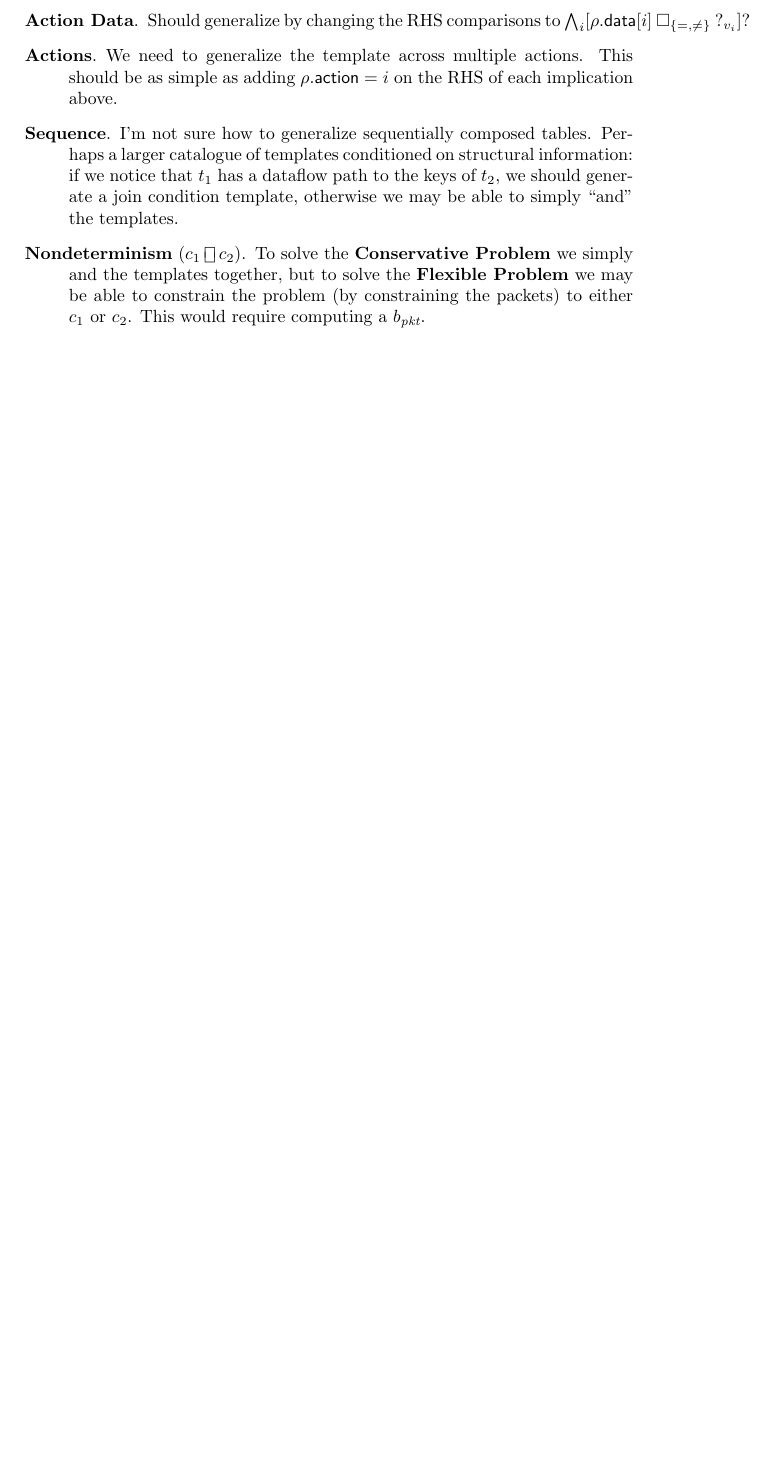
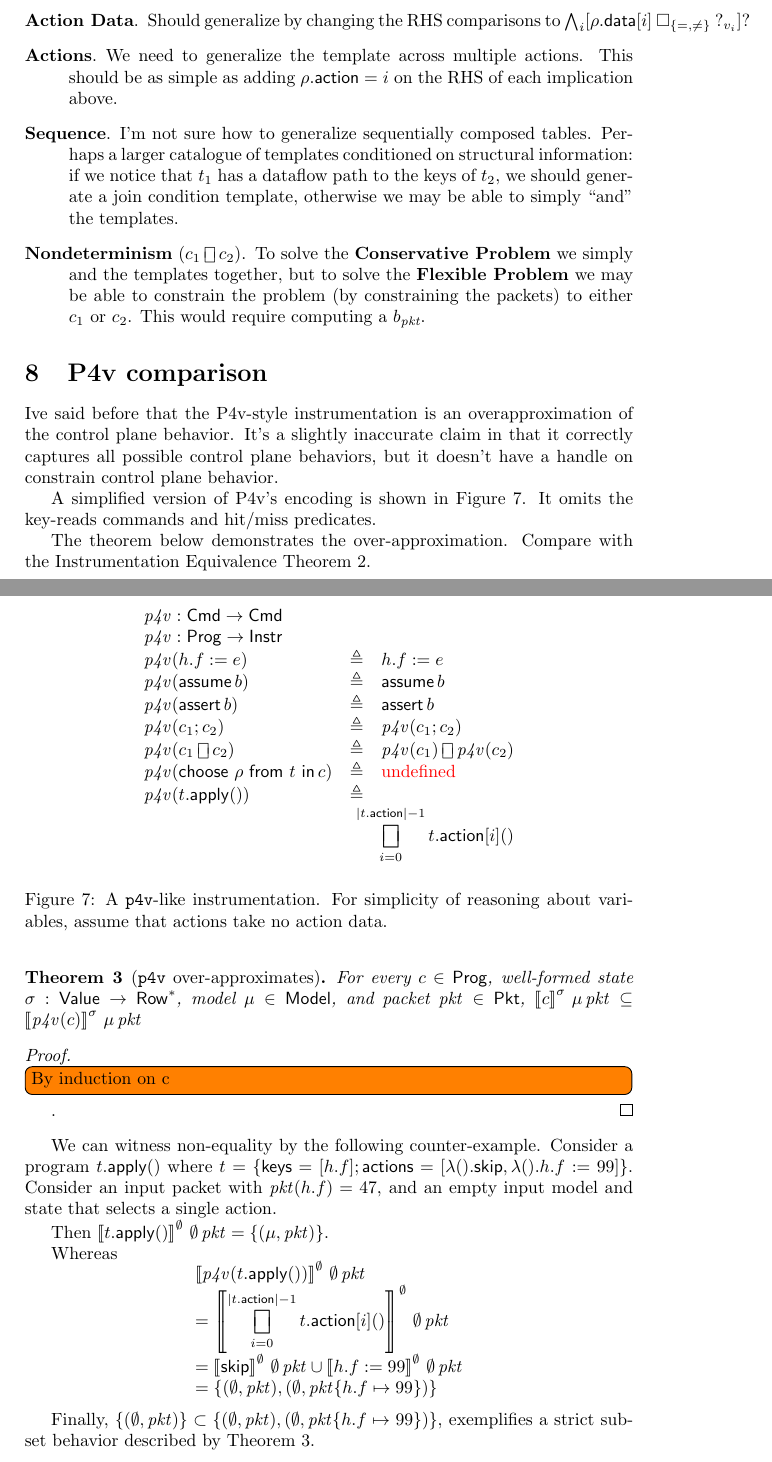
Before and after one commit to cornell-netlab/capisce, a LaTeX document (inference.tex): part of page 12 of 12 before the commit and two parts of pages 12 and 13 of 13 after it, the two joined at a grey line, cut so that both start at the same text, the shorter picture padded with empty space. Compiled offline with pdfLaTeX.

Commit message:
add p4v discussion (sans proof)

```diff
--- a/inference.tex
+++ b/inference.tex
@@ -69,6 +69,7 @@
 \newcommand{\WP}{\textit{wp}}
 \newcommand{\satisfy}[3]{({#1,#3}) \models_{#2}}
 \newcommand{\notsatisfy}[3]{({#1,#3})\not\models_{#2}}
+\newcommand{\pv}{\mathit{p4v}}
 
 
 % defined functions
@@ -735,4 +735,71 @@ To do so, we need to extend our templates along the following dimensions:
   computing a $b_{\textit{pkt}}$.
 \end{enumerate}
 
+
+\section{P4v comparison}
+
+Ive said before that the P4v-style instrumentation is an overapproximation of
+the control plane behavior. It's a slightly inaccurate claim in that it
+correctly captures all possible control plane behaviors, but it doesn't have a
+handle on constrain control plane behavior.
+
+A simplified version of P4v's encoding is shown in Figure~\ref{fig:p4vlike}. It
+omits the key-reads commands and hit/miss predicates.
+
+\begin{figure}
+  \[\begin{array}{l >{\triangleq}cl}
+  \multicolumn{3}{l}{\pv : \Cmd \to \Cmd} \\
+  \multicolumn{3}{l}{\pv : \Prog \to \Instr} \\
+  \pv(h.f := e) && h.f := e \\
+  \pv(\assume b) && \assume b \\
+  \pv(\assert b) && \assert b \\
+  \pv(c_1;c_2) && \pv(c_1;c_2) \\
+  \pv(c_1 \choice c_2) && \pv(c_1) \choice \pv(c_2) \\
+  \pv(\choose \rho t c) && \textcolor{red}{\text{undefined}} \\
+  \pv(t.\apply()) && \\
+  \multicolumn{3}{>{\qquad}r}{
+    \displaystyle
+    \bigchoice_{i = 0}^{|t.\action|-1}t.\action[i]()
+  }
+  \end{array}\]
+  \caption{A \texttt{p4v}-like instrumentation. For simplicity of reasoning
+    about variables, assume that actions take no action data. }
+  \label{fig:p4vlike}
+\end{figure}
+
+The theorem below demonstrates the over-approximation. Compare with the Instrumentation Equivalence Theorem~\ref{thm:instr-equiv}.
+
+\begin{theorem}[\texttt{p4v} over-approximates]
+  \label{thm:p4v-over}
+  For every $c \in \Prog$, well-formed state $\sigma : \Value \to \Row^* $,
+  model $\mu \in \Model$, and packet $\pkt \in \Pkt$,
+  $\denote{c}^\sigma\,\mu\,\pkt \subseteq \denote{\pv(c)}^\sigma\,\mu\,\pkt$
+\end{theorem}
+
+\begin{proof}
+\todo[inline]{By induction on c}.
+\end{proof}
+
+We can witness non-equality by the following counter-example. Consider a program
+$t.\apply()$ where $t = \{\keys=[h.f];\actions=[\lambda().\SKIP, \lambda(). h.f :=
+  99]\}$. Consider an input packet with $\pkt(h.f) = 47$, and an empty input
+model and state that selects a single action.
+
+Then $\denote{t.\apply()}^\emptyset\,\emptyset\,\pkt = \{(\mu,\pkt)\}$.
+
+Whereas
+\[\begin{array}{l}
+\denote{\pv(t.\apply())}^\emptyset\,\emptyset\,\pkt \\
+= \denote{
+    \displaystyle
+    \bigchoice_{i = 0}^{|t.\action|-1} t.\action[i]()
+}^\emptyset\,\emptyset\,\pkt \\
+= \denote{\SKIP}^\emptyset\,\emptyset\,\pkt \cup \denote{h.f := 99}^\emptyset\,\emptyset\,\pkt\\
+= \{(\emptyset,\pkt),(\emptyset,\pkt\{h.f\mapsto 99\})\}
+\end{array}\]
+
+Finally, $\{(\emptyset,\pkt)\} \subset
+\{(\emptyset,\pkt),(\emptyset,\pkt\{h.f\mapsto 99\})\}$, exemplifies a strict
+subset behavior described by Theorem~\ref{thm:p4v-over}.
+
 \end{document}
```
Also changed, not shown: inference.tex (7 more changed lines).
